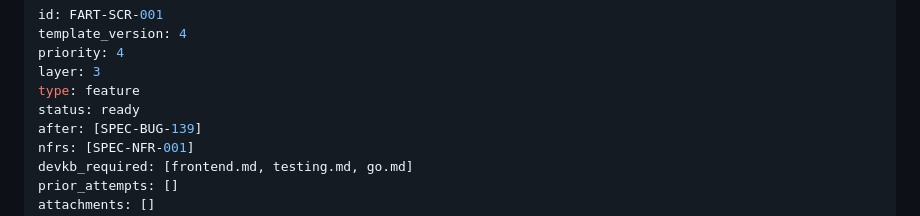
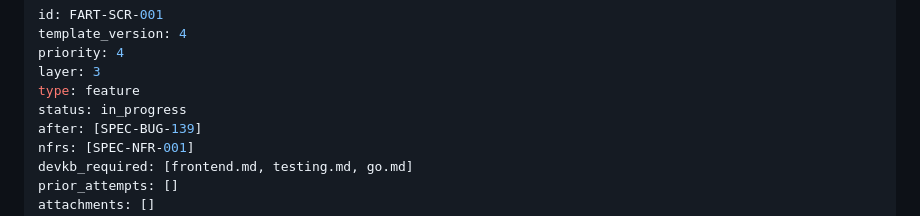
Before and after one commit to sloik/shipyard, a Markdown page: .nightshift/specs/FART-SCR-001-live-shared-json-filter-match-counts.md, the part around the change. GitHub-like rendering.

Commit message:
chore: mark FART-SCR-001 in_progress

```diff
--- a/.nightshift/specs/FART-SCR-001-live-shared-json-filter-match-counts.md
+++ b/.nightshift/specs/FART-SCR-001-live-shared-json-filter-match-counts.md
@@ -4,7 +4,7 @@ template_version: 4
 priority: 4
 layer: 3
 type: feature
-status: ready
+status: in_progress
 after: [SPEC-BUG-139]
 nfrs: [SPEC-NFR-001]
 devkb_required: [frontend.md, testing.md, go.md]
```
